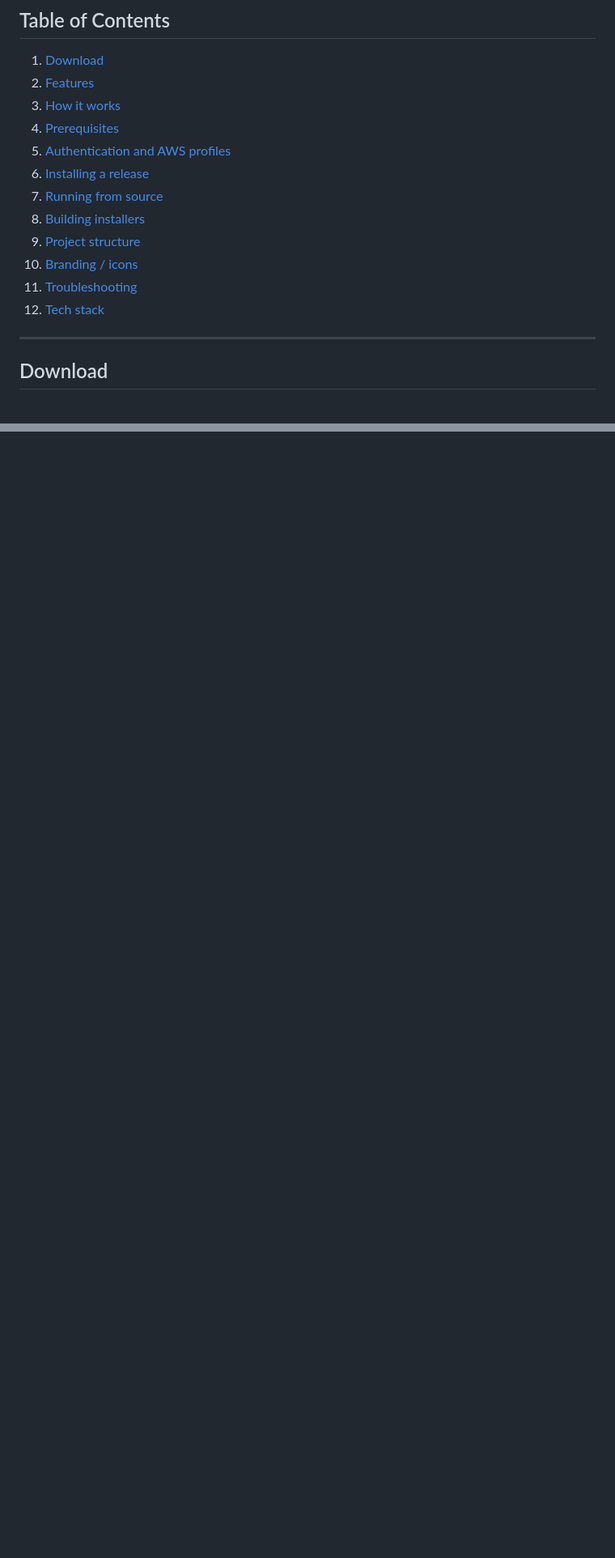
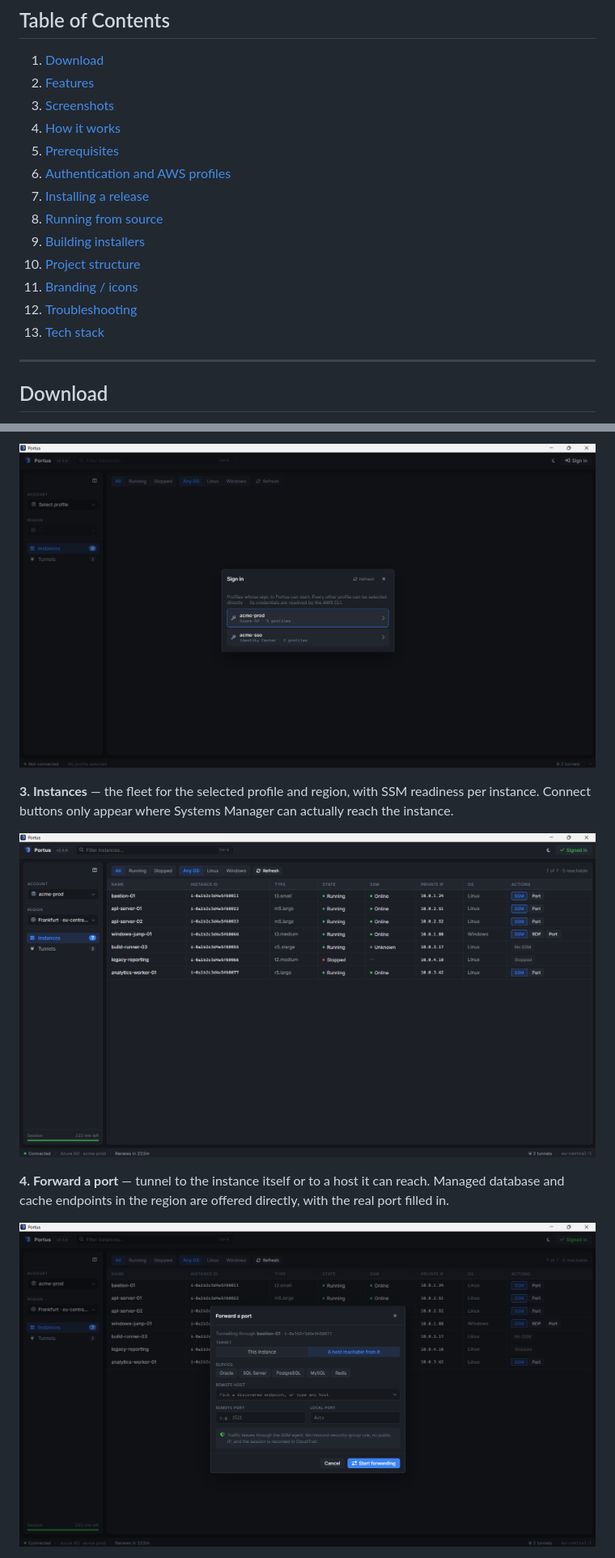
Before and after one commit to khaledk95/portus, a Markdown page: README.md, 2 parts joined by grey strips. Shown at 81% size. Rendered like a GitHub page; pictures changed too: screenshots/02-sign-in.png (added), screenshots/03-instances.png (added), screenshots/04-ports.png (added); blank space fills up the shorter version.

Commit message:
Show what the app looks like
Five screenshots in the README, as a walkthrough: an empty first run, the sign-in
dialog, the instance list, forwarding a port, and the open tunnels. Anyone
deciding whether to download this can now see it first.

The accounts, instances and endpoints in them are invented, and the section says
so, so nobody reads acme-prod as somewhere real. They are not in the packaged
files list, so installers do not carry them.

```diff
--- a/README.md
+++ b/README.md
@@ -23,16 +23,17 @@ It works with however you already authenticate to AWS — IAM Identity Center, A
 
 1. [Download](#download)
 2. [Features](#features)
-3. [How it works](#how-it-works)
-4. [Prerequisites](#prerequisites)
-5. [Authentication and AWS profiles](#authentication-and-aws-profiles)
-6. [Installing a release](#installing-a-release)
-7. [Running from source](#running-from-source)
-8. [Building installers](#building-installers)
-9. [Project structure](#project-structure)
-10. [Branding / icons](#branding--icons)
-11. [Troubleshooting](#troubleshooting)
-12. [Tech stack](#tech-stack)
+3. [Screenshots](#screenshots)
+4. [How it works](#how-it-works)
+5. [Prerequisites](#prerequisites)
+6. [Authentication and AWS profiles](#authentication-and-aws-profiles)
+7. [Installing a release](#installing-a-release)
+8. [Running from source](#running-from-source)
+9. [Building installers](#building-installers)
+10. [Project structure](#project-structure)
+11. [Branding / icons](#branding--icons)
+12. [Troubleshooting](#troubleshooting)
+13. [Tech stack](#tech-stack)
 
 ---
 
@@ -82,0 +100,14 @@ for them on startup and tells you what is missing.
+![The Sign in dialog listing an Azure AD and an Identity Center login](screenshots/02-sign-in.png)
+
+**3. Instances** — the fleet for the selected profile and region, with SSM
+readiness per instance. Connect buttons only appear where Systems Manager can
+actually reach the instance.
+
+![The instance list showing state, SSM status and connect actions](screenshots/03-instances.png)
+
+**4. Forward a port** — tunnel to the instance itself or to a host it can reach.
+Managed database and cache endpoints in the region are offered directly, with the
+real port filled in.
+
+![The Forward a port dialog with service presets and endpoint discovery](screenshots/04-ports.png)
+
```
Also changed, not shown: other parts of README.md (+20 -0 lines), screenshots/01-main-page.png (added), screenshots/05-tunnels.png (added).
